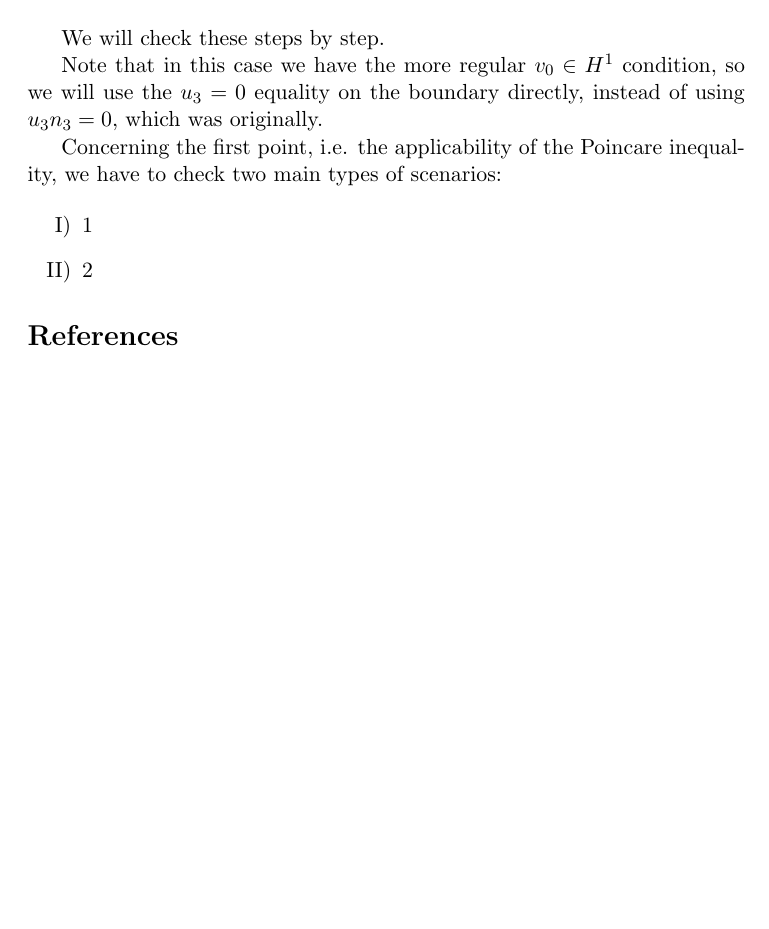
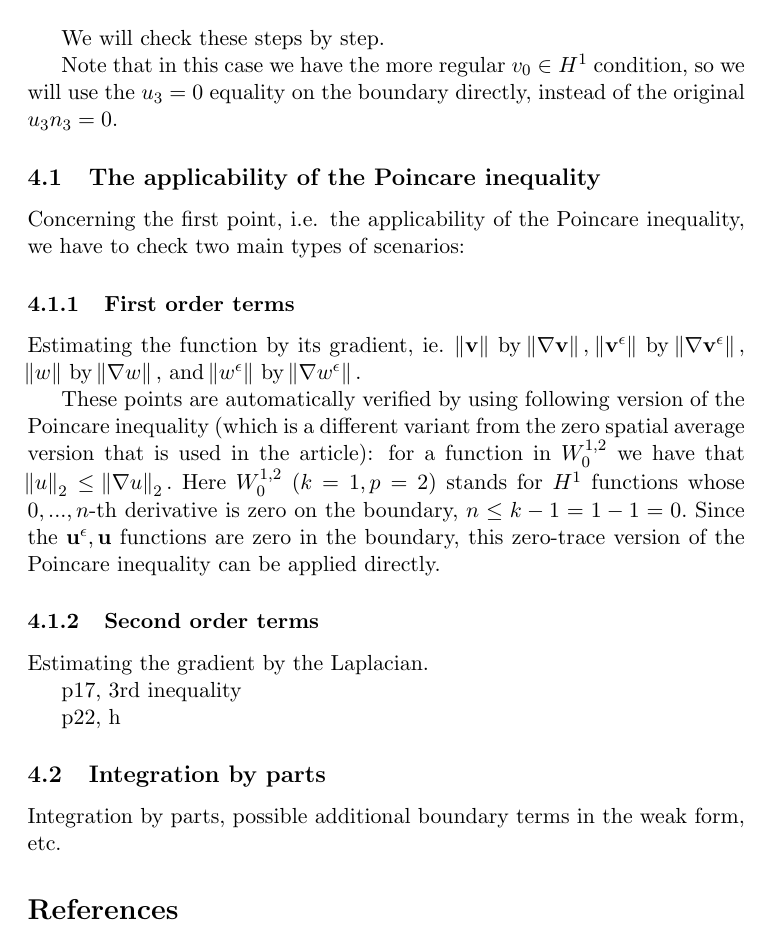
Before and after one commit to msjuhasznora/mathsgitrepo, a LaTeX paper (third/the_u_c_eps_model_using_strong_conv_u3_SCJ.tex): part of page 10 of 10, cut so that both start at the same text, the shorter picture padded with empty space. Compiled offline with pdfLaTeX.

Commit message:
u-c-eps, weak-weak convergence, part 4

```diff
--- a/third/the_u_c_eps_model_using_strong_conv_u3_SCJ.tex
+++ b/third/the_u_c_eps_model_using_strong_conv_u3_SCJ.tex
@@ -290,14 +290,28 @@ The switch from a periodic domain to the bounded Lipschitz domain effects the pr
 
 We will check these steps by step.
 
-Note that in this case we have the more regular $v_0 \in H^1$ condition, so we will use the $u_3 = 0$ equality on the boundary directly, instead of using $u_3 n_3 = 0,$ which was originally.
+Note that in this case we have the more regular $v_0 \in H^1$ condition, so we will use the $u_3 = 0$ equality on the boundary directly, instead of the original $u_3 n_3 = 0.$
+
+\subsection{The applicability of the Poincare inequality}
 
 Concerning the first point, i.e. the applicability of the Poincare inequality, we have to check two main types of scenarios:
 
-\begin{enumerate}[label=\Roman*)]
-  \item 1
-  \item 2
-\end{enumerate}
+\subsubsection{First order terms}
+  Estimating the function by its gradient, ie. $\norm{\mathbf{v}}$ by $\norm{\nabla \mathbf{v}}, $ $\norm{\mathbf{v}^\epsilon}$ by $\norm{\nabla \mathbf{v}^\epsilon}, $ $\norm{w}$ by $\norm{\nabla w}, $ and $\norm{w^\epsilon}$ by $\norm{\nabla w^\epsilon}. $
+
+  These points are automatically verified by using following version of the Poincare inequality (which is a different variant from the zero spatial average version that is used in the article): for a function in $W^{1,2}_0$ we have that $\norm{u}_2 \leq \norm{\nabla u}_2.$ Here $W^{1,2}_0$ ($k=1, p=2$) stands for $H^1$ functions whose $0, ... , n$-th derivative is zero on the boundary, $n \leq k-1 = 1-1 = 0.$ Since the $\mathbf{u}^\epsilon, \mathbf{u}$ functions are zero in the boundary, this zero-trace version of the Poincare inequality can be applied directly.
+
+\subsubsection{Second order terms}
+
+Estimating the gradient by the Laplacian.
+
+p17, 3rd inequality
+
+p22, h
+
+\subsection{Integration by parts}
+
+Integration by parts, possible additional boundary terms in the weak form, etc.
 
 \nocite{*}
 \bibliographystyle{abbrv}
```
Also changed, not shown: third/the_u_c_eps_model_using_strong_conv_u3_SCJ.tex (2 more changed lines).
